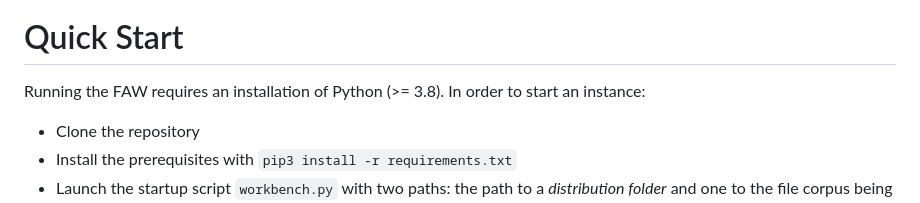
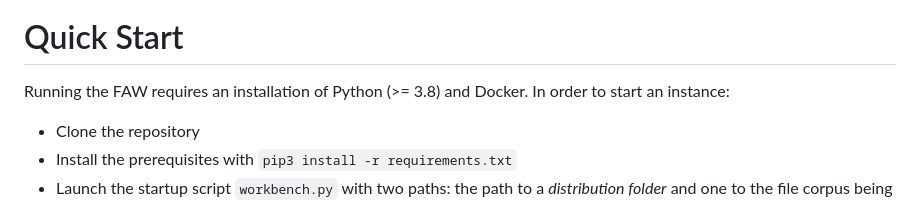
Before and after one commit to GaloisInc/FAW, a Markdown page: README.md, the part around the change. Rendered like a GitHub page.

Commit message:
Mention Docker in prerequisites

```diff
--- a/README.md
+++ b/README.md
@@ -71,8 +71,8 @@ analysis set.
 
 # Quick Start
 
-Running the FAW requires an installation of Python (\>= 3.8). In order
-to start an instance:
+Running the FAW requires an installation of Python (\>= 3.8) and Docker.
+In order to start an instance:
 
 - Clone the repository
 - Install the prerequisites with `pip3 install -r requirements.txt`
```
